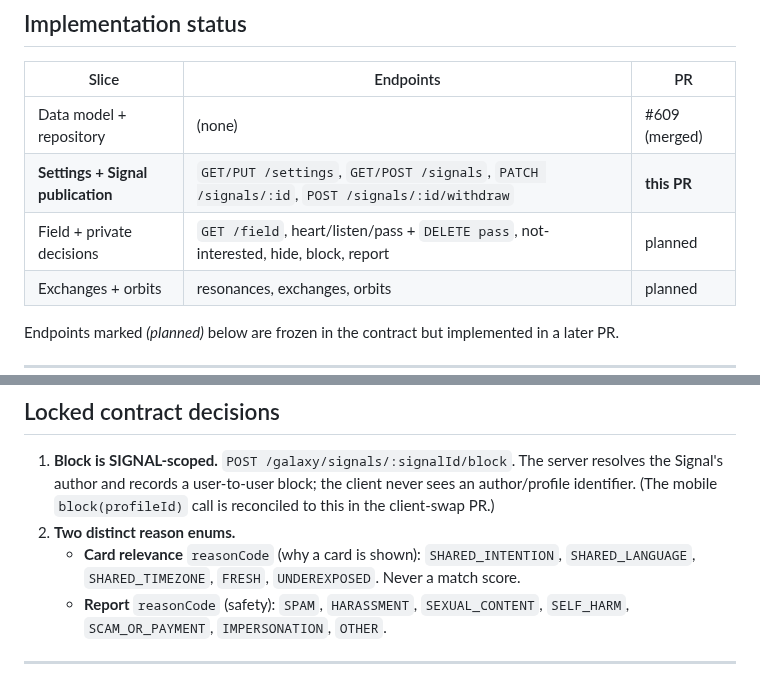
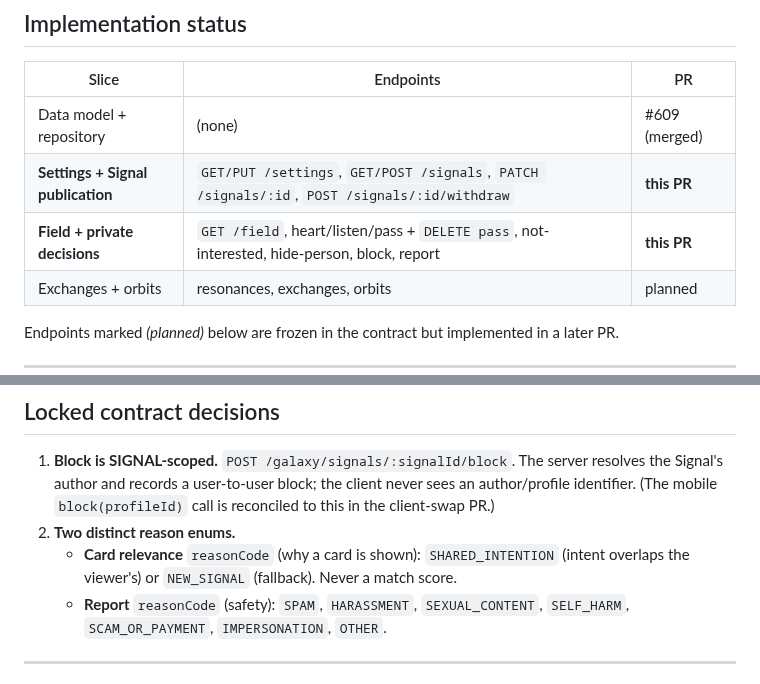
Before and after one commit to Murror/MurrorAstro, a Markdown page: docs/contracts/galaxy-pilot-api.md, 2 parts joined by grey strips. Rendered like a GitHub page.

```diff
--- a/docs/contracts/galaxy-pilot-api.md
+++ b/docs/contracts/galaxy-pilot-api.md
@@ -25,7 +25,7 @@
 |---|---|---|
 | Data model + repository | (none) | #609 (merged) |
 | **Settings + Signal publication** | `GET/PUT /settings`, `GET/POST /signals`, `PATCH /signals/:id`, `POST /signals/:id/withdraw` | **this PR** |
-| Field + private decisions | `GET /field`, heart/listen/pass + `DELETE pass`, not-interested, hide, block, report | planned |
+| **Field + private decisions** | `GET /field`, heart/listen/pass + `DELETE pass`, not-interested, hide-person, block, report | **this PR** |
 | Exchanges + orbits | resonances, exchanges, orbits | planned |
 
 Endpoints marked _(planned)_ below are frozen in the contract but implemented in a later PR.
@@ -81,7 +81,7 @@ Every JSON response is wrapped by the global `HttpResponseTransformerInterceptor
 
 1. **Block is SIGNAL-scoped.** `POST /galaxy/signals/:signalId/block`. The server resolves the Signal's author and records a user-to-user block; the client never sees an author/profile identifier. (The mobile `block(profileId)` call is reconciled to this in the client-swap PR.)
 2. **Two distinct reason enums.**
-   - **Card relevance** `reasonCode` (why a card is shown): `SHARED_INTENTION`, `SHARED_LANGUAGE`, `SHARED_TIMEZONE`, `FRESH`, `UNDEREXPOSED`. Never a match score.
+   - **Card relevance** `reasonCode` (why a card is shown): `SHARED_INTENTION` (intent overlaps the viewer's) or `NEW_SIGNAL` (fallback). Never a match score.
    - **Report** `reasonCode` (safety): `SPAM`, `HARASSMENT`, `SEXUAL_CONTENT`, `SELF_HARM`, `SCAM_OR_PAYMENT`, `IMPERSONATION`, `OTHER`.
 
 ---
```
Also changed, not shown: other parts of docs/contracts/galaxy-pilot-api.md (+39 -8 lines).
